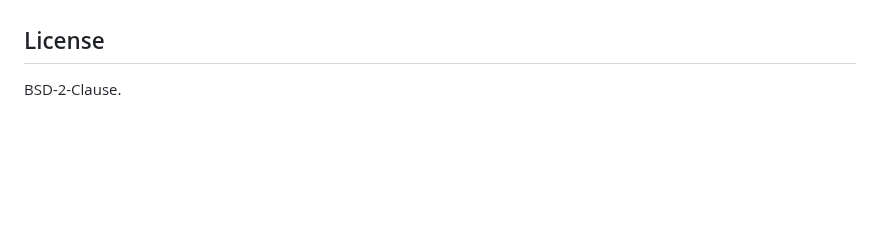
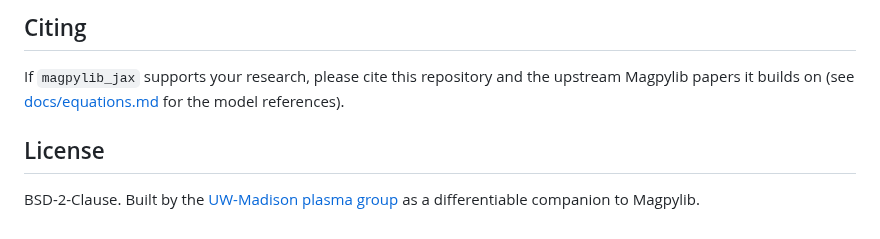
Before and after one commit to uwplasma/magpylib_jax, a Markdown page: README.md, the part around one of its changes. Drawn GitHub-style; blank space fills up the shorter version.

```diff
--- a/README.md
+++ b/README.md
@@ -167,4 +162,9 @@ Nightly workflows additionally run the full validation suite and extended profil
+## Citing
+
+If `magpylib_jax` supports your research, please cite this repository and the upstream Magpylib
+papers it builds on (see [docs/equations.md](docs/equations.md) for the model references).
 
 ## License
 
-BSD-2-Clause.
+BSD-2-Clause. Built by the [UW-Madison plasma group](https://github.com/uwplasma) as a
+differentiable companion to Magpylib.
```
Also changed, not shown: other parts of README.md (+108 -113 lines), docs/_static/benchmark.png (added), docs/_static/field_map.png (added), docs/_static/force_distance.png (added), docs/_static/optimization.png (added), 1 other file.
